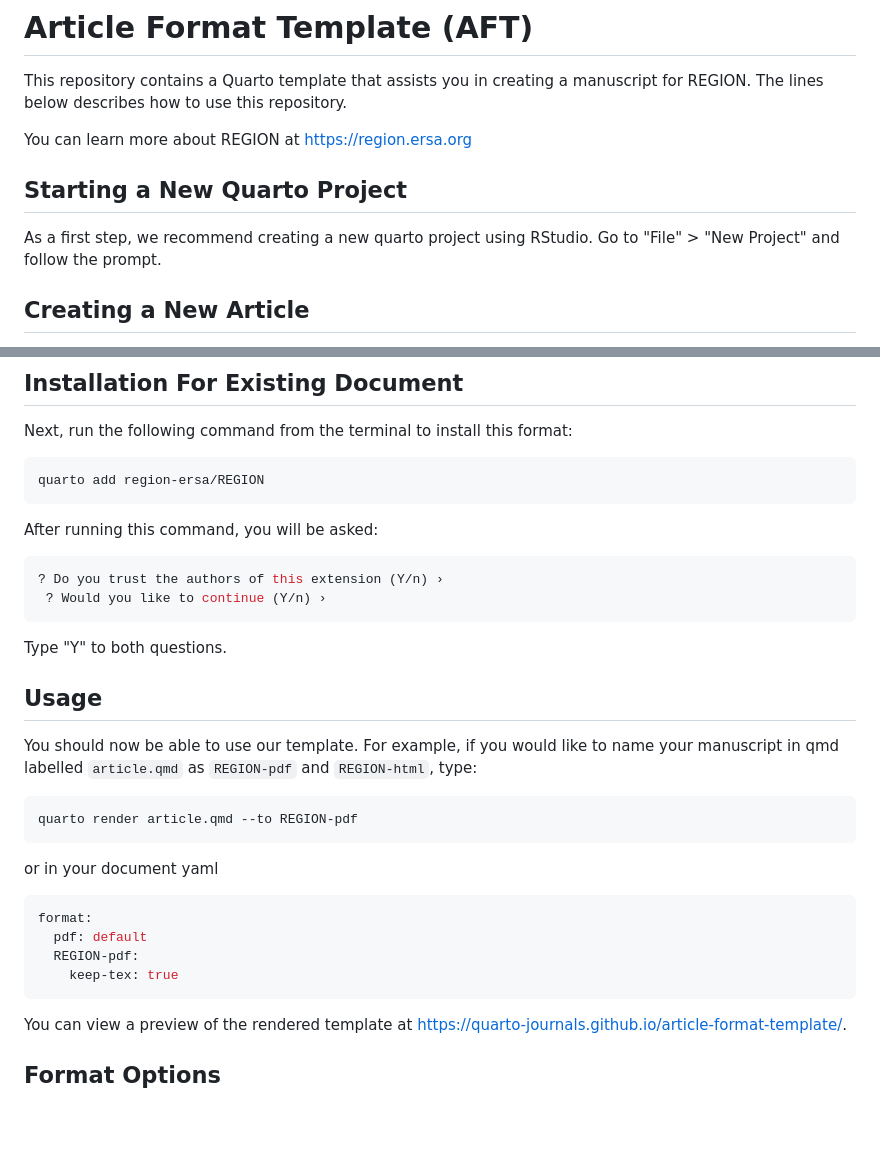
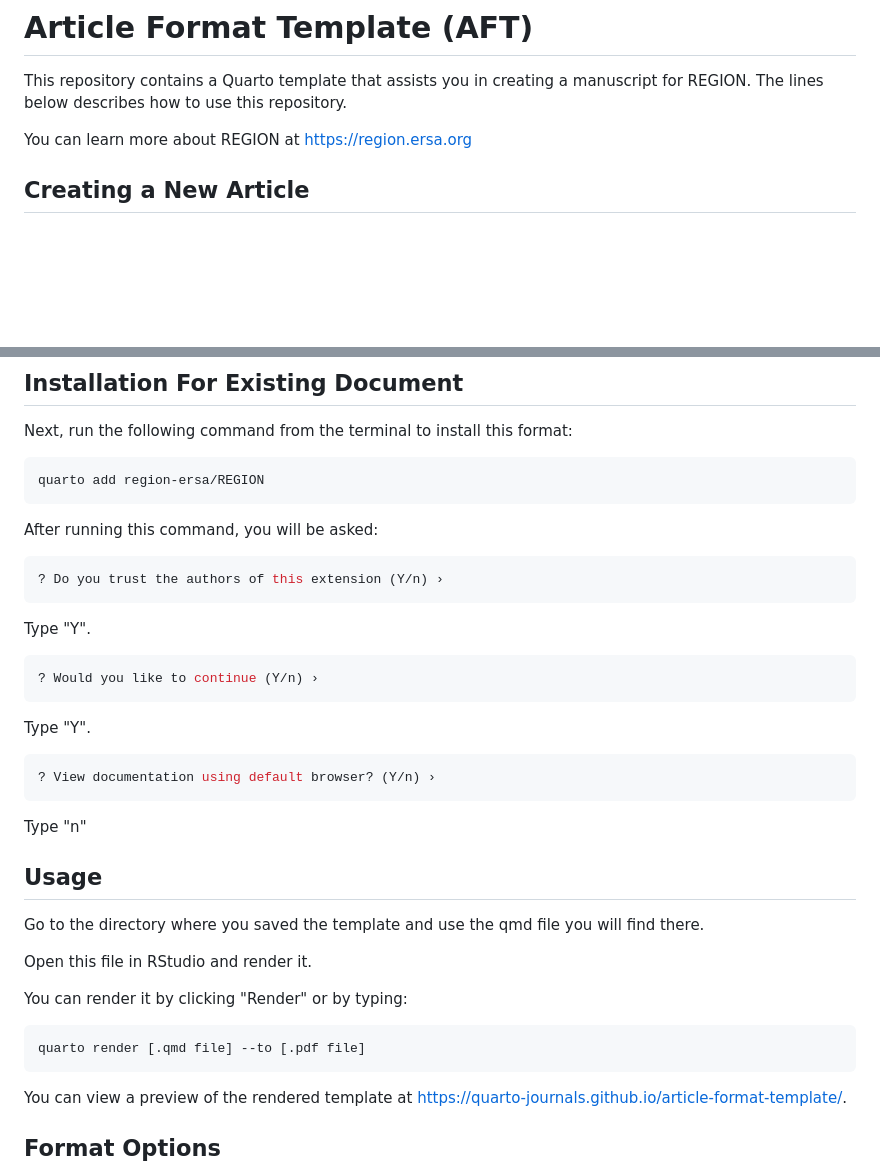
Before and after one commit to region-ersa/REGION, a Markdown page: README.md, 2 parts joined by grey strips. GitHub-like rendering; blank space fills up the shorter version.

Commit message:
Update README.md
adding steps appearing on the prompts and removing unnecessary steps

````diff
--- a/README.md
+++ b/README.md
@@ -4,10 +4,6 @@ This repository contains a Quarto template that assists you in creating a manusc
 REGION. The lines below describes how to use this repository.
 
 You can learn more about REGION at <https://region.ersa.org>
-
-## Starting a New Quarto Project
-
-As a first step, we recommend creating a new quarto project using RStudio. Go to "File" > "New Project" and follow the prompt.
 
 ## Creating a New Article
 
@@ -43,27 +39,32 @@ After running this command, you will be asked:
 
 ``` bash
 ? Do you trust the authors of this extension (Y/n) ›
- ? Would you like to continue (Y/n) ›
 ```
 
-Type "Y" to both questions.
+Type "Y".
+
+``` bash
+? Would you like to continue (Y/n) ›
+```
+
+Type "Y".
+
+``` bash
+? View documentation using default browser? (Y/n) ›
+```
+
+Type "n"
 
 ## Usage
 
-You should now be able to use our template. For example, if you would like to name your manuscript in qmd labelled `article.qmd` as `REGION-pdf` and
-`REGION-html`, type:
+Go to the directory where you saved the template and use the qmd file you will find there.
+
+Open this file in RStudio and render it.
+
+You can render it by clicking "Render" or by typing:
 
 ``` bash
-quarto render article.qmd --to REGION-pdf
-```
-
-or in your document yaml
-
-``` yaml
-format:
-  pdf: default
-  REGION-pdf:
-    keep-tex: true
+quarto render [.qmd file] --to [.pdf file]
 ```
 
 You can view a preview of the rendered template at
````
